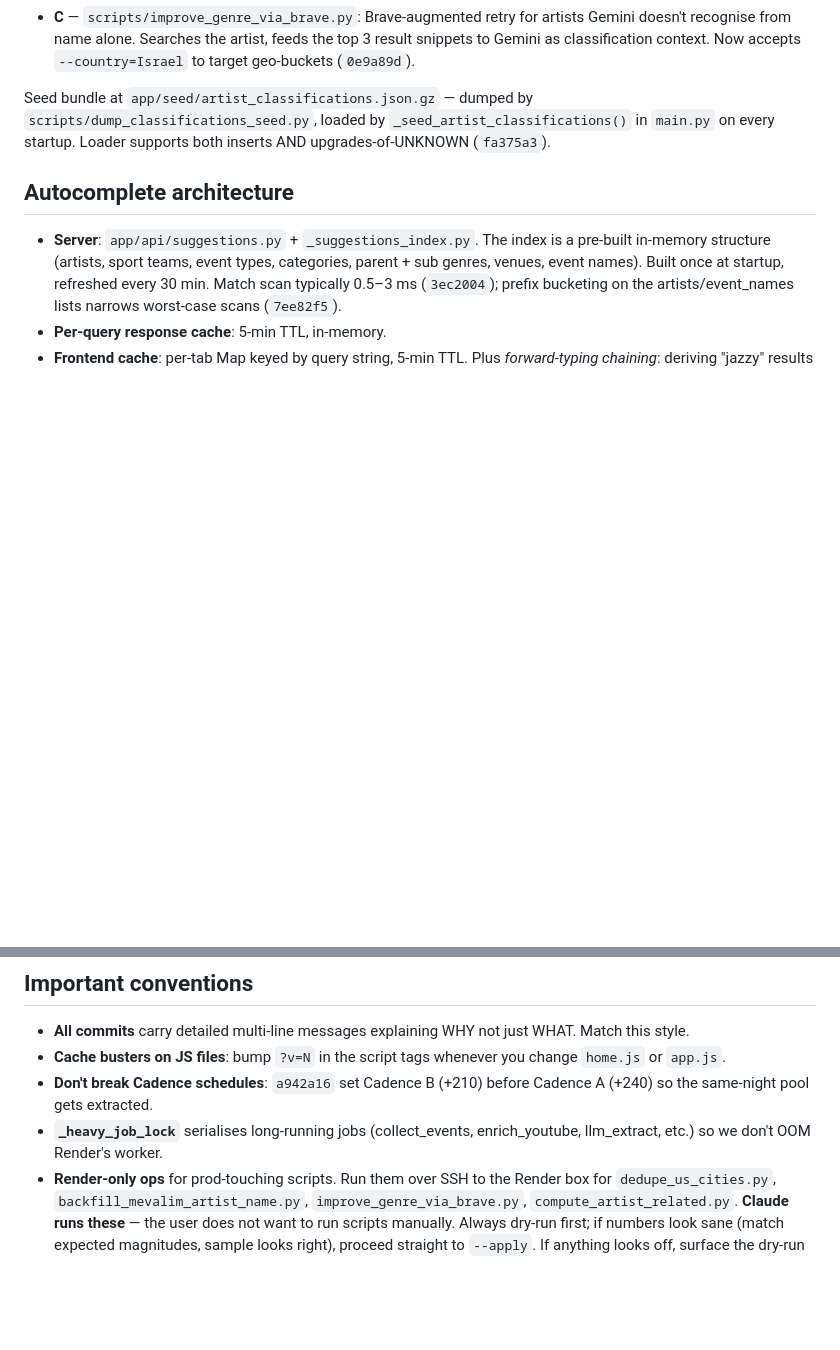
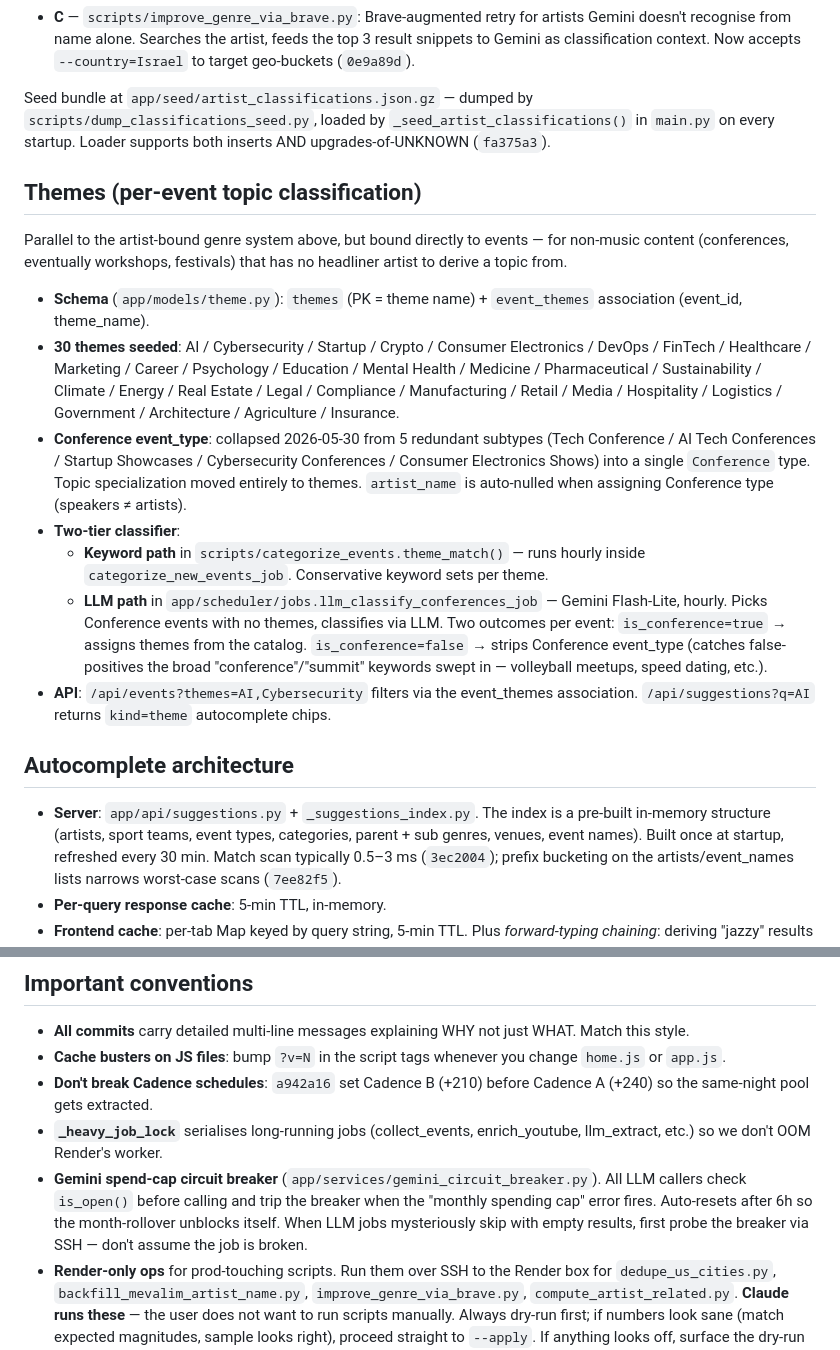
Before and after one commit to eedobrosh-stack/event-discovery, a Markdown page: CLAUDE.md, 2 parts joined by grey strips. Drawn GitHub-style; blank space fills up the shorter version.

Commit message:
docs(claude-md): document themes taxonomy + Gemini circuit breaker
Two new sections / notes capture infra shipped 2026-05-30/31 that
future Claude Code sessions need to know to debug / extend:

  §Themes (per-event topic classification)  — full pattern doc:
    schema (themes + event_themes), 30 seeded themes, Conference
    event_type collapse, two-tier classifier (keyword + LLM), API
    surface. Parallel to the existing Genre section above but for
    non-music content.

  §Important conventions — Gemini spend-cap circuit breaker note.
    Future sessions: when LLM jobs go silently empty, probe is_open()
    via SSH first before assuming the job is broken.

Same content captured in ~/.claude memory MDs (project_supercaly_
themes_taxonomy, project_supercaly_gemini_circuit_breaker,
project_supercaly_city_consolidation) so the next blank session
auto-loads context from BOTH the project CLAUDE.md AND auto-memory.

```diff
--- a/CLAUDE.md
+++ b/CLAUDE.md
@@ -90,6 +90,43 @@ Seed bundle at `app/seed/artist_classifications.json.gz` — dumped by
 `_seed_artist_classifications()` in `main.py` on every startup.
 Loader supports both inserts AND upgrades-of-UNKNOWN (`fa375a3`).
 
+## Themes (per-event topic classification)
+
+Parallel to the artist-bound genre system above, but bound directly
+to events — for non-music content (conferences, eventually workshops,
+festivals) that has no headliner artist to derive a topic from.
+
+- **Schema** (`app/models/theme.py`): `themes` (PK = theme name) +
+  `event_themes` association (event_id, theme_name).
+- **30 themes seeded**: AI / Cybersecurity / Startup / Crypto /
+  Consumer Electronics / DevOps / FinTech / Healthcare / Marketing /
+  Career / Psychology / Education / Mental Health / Medicine /
+  Pharmaceutical / Sustainability / Climate / Energy / Real Estate /
+  Legal / Compliance / Manufacturing / Retail / Media / Hospitality /
+  Logistics / Government / Architecture / Agriculture / Insurance.
+- **Conference event_type**: collapsed 2026-05-30 from 5 redundant
+  subtypes (Tech Conference / AI Tech Conferences / Startup Showcases
+  / Cybersecurity Conferences / Consumer Electronics Shows) into a
+  single `Conference` type. Topic specialization moved entirely to
+  themes. `artist_name` is auto-nulled when assigning Conference type
+  (speakers ≠ artists).
+- **Two-tier classifier**:
+  - **Keyword path** in `scripts/categorize_events.theme_match()` —
+    runs hourly inside `categorize_new_events_job`. Conservative
+    keyword sets per theme.
+  - **LLM path** in `app/scheduler/jobs.llm_classify_conferences_job`
+    — Gemini Flash-Lite, hourly. Picks Conference events with no
+    themes, classifies via LLM. Two outcomes per event:
+      `is_conference=true`  → assigns themes from the catalog.
+      `is_conference=false` → strips Conference event_type (catches
+                              false-positives the broad
+                              "conference"/"summit" keywords swept
+                              in — volleyball meetups, speed dating,
+                              etc.).
+- **API**: `/api/events?themes=AI,Cybersecurity` filters via the
+  event_themes association. `/api/suggestions?q=AI` returns
+  `kind=theme` autocomplete chips.
+
 ## Autocomplete architecture
 
 - **Server**: `app/api/suggestions.py` + `_suggestions_index.py`. The
@@ -137,6 +174,13 @@ shows Tel Aviv before Gush Dan).
   before Cadence A (+240) so the same-night pool gets extracted.
 - **`_heavy_job_lock`** serialises long-running jobs (collect_events,
   enrich_youtube, llm_extract, etc.) so we don't OOM Render's worker.
+- **Gemini spend-cap circuit breaker**
+  (`app/services/gemini_circuit_breaker.py`). All LLM callers check
+  `is_open()` before calling and trip the breaker when the
+  "monthly spending cap" error fires. Auto-resets after 6h so the
+  month-rollover unblocks itself. When LLM jobs mysteriously skip
+  with empty results, first probe the breaker via SSH — don't assume
+  the job is broken.
 - **Render-only ops** for prod-touching scripts. Run them over SSH
   to the Render box for `dedupe_us_cities.py`,
   `backfill_mevalim_artist_name.py`, `improve_genre_via_brave.py`,
```
